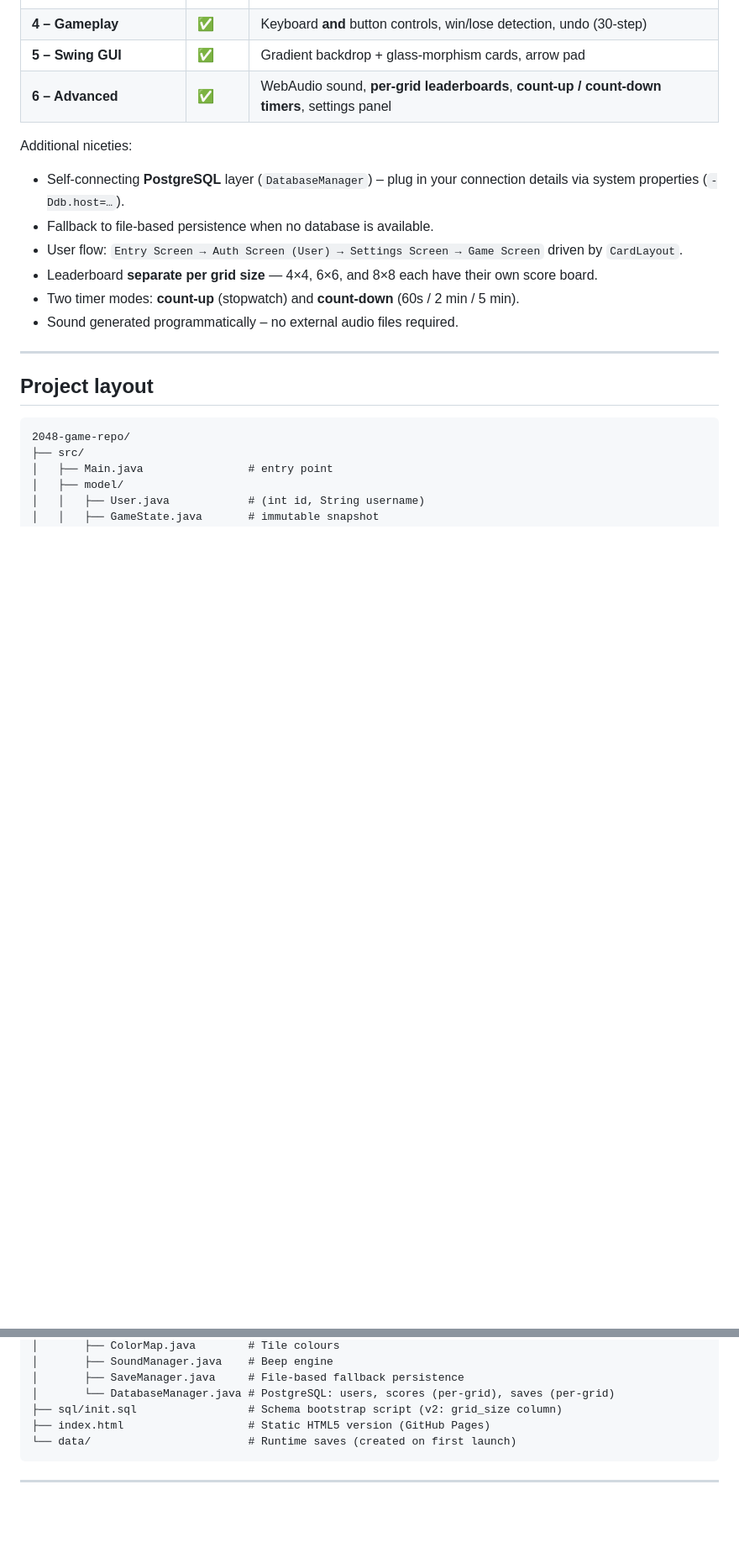
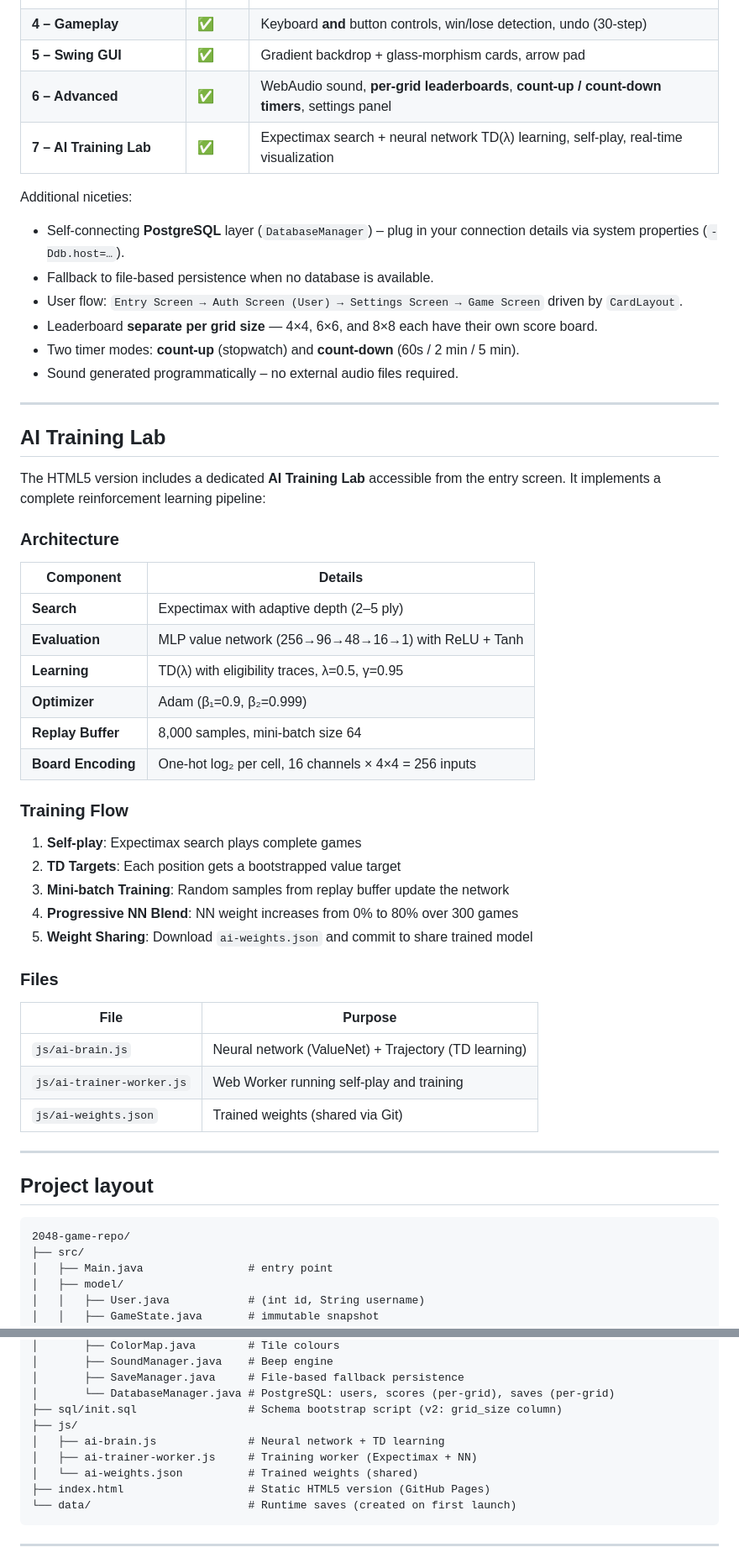
Before and after one commit to csgrace/2048-game, a Markdown page: README.md, 2 parts joined by grey strips. Shown at 84% size. GitHub-like rendering; blank space fills up the shorter version.

Commit message:
update README: add AI Training Lab section

````diff
--- a/README.md
+++ b/README.md
@@ -17,6 +18,7 @@ GitHub Pages / any static host.
 | **4 – Gameplay** | ✅ | Keyboard **and** button controls, win/lose detection, undo (30-step) |
 | **5 – Swing GUI** | ✅ | Gradient backdrop + glass-morphism cards, arrow pad |
 | **6 – Advanced** | ✅ | WebAudio sound, **per-grid leaderboards**, **count-up / count-down timers**, settings panel |
+| **7 – AI Training Lab** | ✅ | Expectimax search + neural network TD(λ) learning, self-play, real-time visualization |
 
 Additional niceties:
 
@@ -29,6 +31,40 @@ Additional niceties:
   score board.
 * Two timer modes: **count-up** (stopwatch) and **count-down** (60s / 2 min / 5 min).
 * Sound generated programmatically – no external audio files required.
+
+---
+
+## AI Training Lab
+
+The HTML5 version includes a dedicated **AI Training Lab** accessible from the
+entry screen. It implements a complete reinforcement learning pipeline:
+
+### Architecture
+
+| Component | Details |
+|-----------|---------|
+| **Search** | Expectimax with adaptive depth (2–5 ply) |
+| **Evaluation** | MLP value network (256→96→48→16→1) with ReLU + Tanh |
+| **Learning** | TD(λ) with eligibility traces, λ=0.5, γ=0.95 |
+| **Optimizer** | Adam (β₁=0.9, β₂=0.999) |
+| **Replay Buffer** | 8,000 samples, mini-batch size 64 |
+| **Board Encoding** | One-hot log₂ per cell, 16 channels × 4×4 = 256 inputs |
+
+### Training Flow
+
+1. **Self-play**: Expectimax search plays complete games
+2. **TD Targets**: Each position gets a bootstrapped value target
+3. **Mini-batch Training**: Random samples from replay buffer update the network
+4. **Progressive NN Blend**: NN weight increases from 0% to 80% over 300 games
+5. **Weight Sharing**: Download `ai-weights.json` and commit to share trained model
+
+### Files
+
+| File | Purpose |
+|------|---------|
+| `js/ai-brain.js` | Neural network (ValueNet) + Trajectory (TD learning) |
+| `js/ai-trainer-worker.js` | Web Worker running self-play and training |
+| `js/ai-weights.json` | Trained weights (shared via Git) |
 
 ---
 
@@ -55,6 +91,10 @@ Additional niceties:
 │       ├── SaveManager.java     # File-based fallback persistence
 │       └── DatabaseManager.java # PostgreSQL: users, scores (per-grid), saves (per-grid)
 ├── sql/init.sql                 # Schema bootstrap script (v2: grid_size column)
+├── js/
+│   ├── ai-brain.js              # Neural network + TD learning
+│   ├── ai-trainer-worker.js     # Training worker (Expectimax + NN)
+│   └── ai-weights.json          # Trained weights (shared)
 ├── index.html                   # Static HTML5 version (GitHub Pages)
 └── data/                        # Runtime saves (created on first launch)
 ```
````
Also changed, not shown: other parts of README.md (+6 -3 lines).
